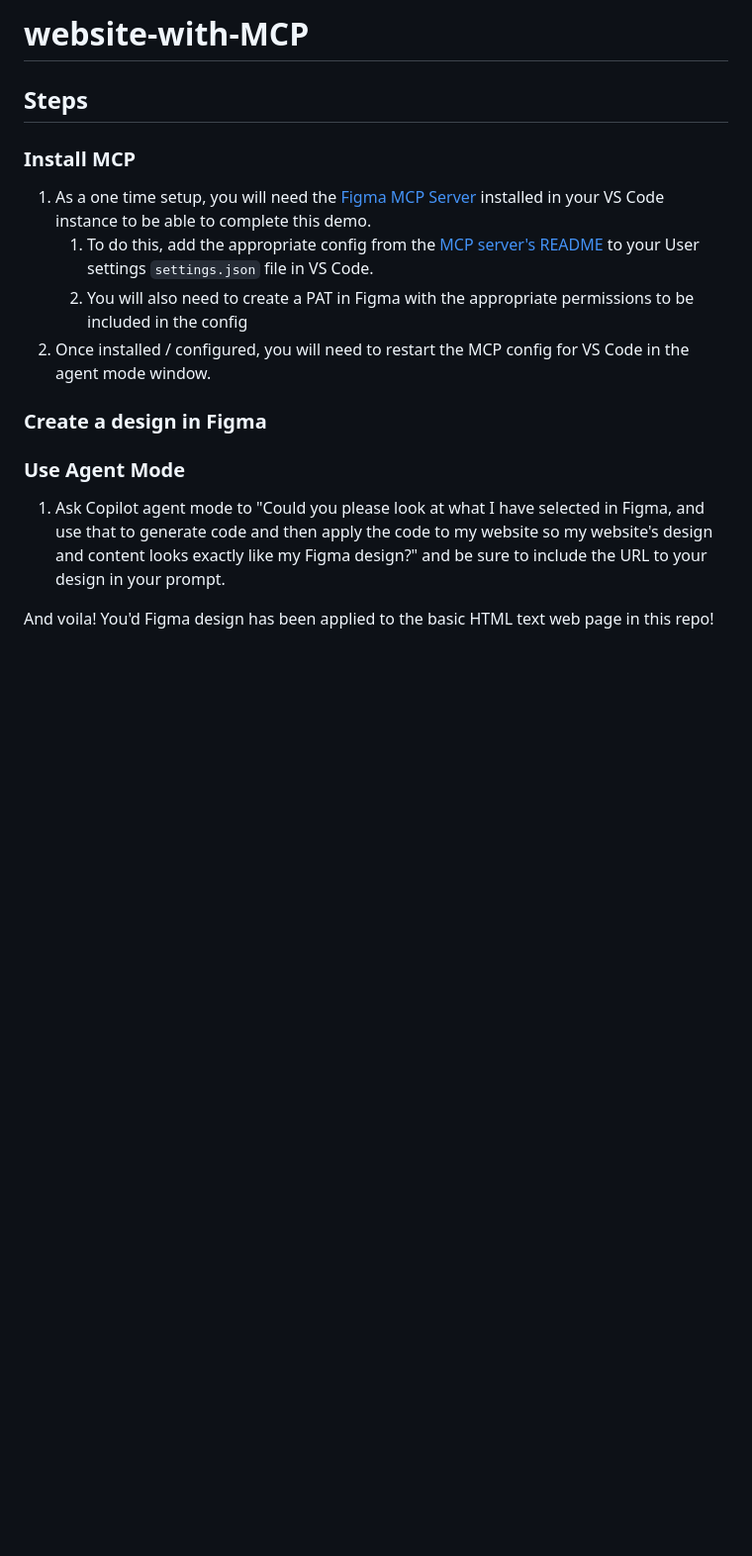
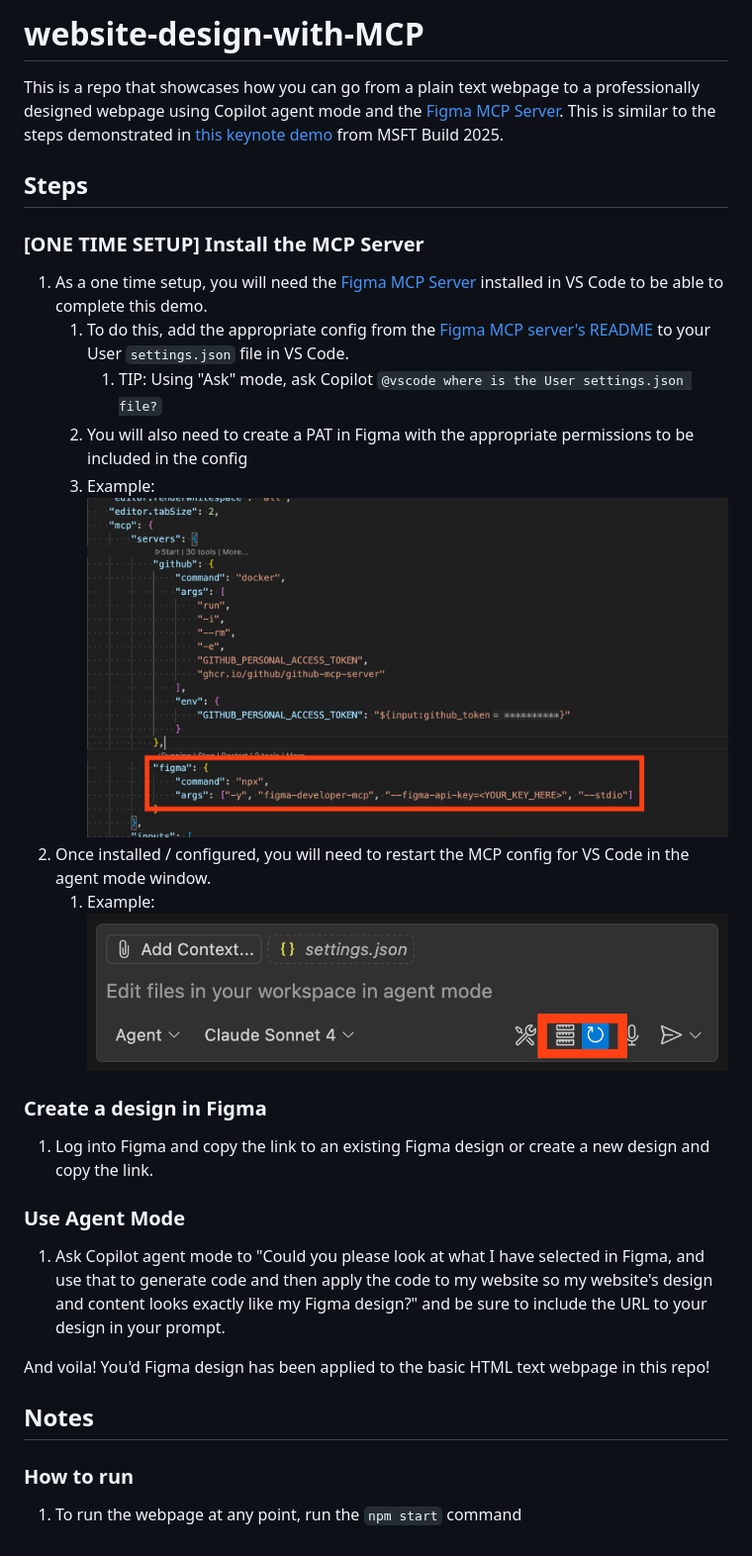
Before and after one commit to mpchenette/website-with-MCP, a Markdown page: README.md, the part around the change. Shown: that part at 99% size. Drawn GitHub-style; pictures changed too: restart.png (added), settings.png (added); blank space fills up the shorter version.

```diff
--- a/README.md
+++ b/README.md
@@ -1,18 +1,27 @@
-# website-with-MCP
+# website-design-with-MCP
+
+This is a repo that showcases how you can go from a plain text webpage to a professionally designed webpage using Copilot agent mode and the [Figma MCP Server](https://github.com/GLips/Figma-Context-MCP). This is similar to the steps demonstrated in [this keynote demo](https://www.youtube.com/watch?v=sT_Xm08ghcU) from MSFT Build 2025.
 
 ## Steps
 
-
-### Install MCP
-1. As a one time setup, you will need the [Figma MCP Server](https://github.com/GLips/Figma-Context-MCP) installed in your VS Code instance to be able to complete this demo.
-   1. To do this, add the appropriate config from the [MCP server's README](https://github.com/GLips/Figma-Context-MCP?tab=readme-ov-file#getting-started) to your User settings `settings.json` file in VS Code.
+### [ONE TIME SETUP] Install the MCP Server
+1. As a one time setup, you will need the [Figma MCP Server](https://github.com/GLips/Figma-Context-MCP) installed in VS Code to be able to complete this demo.
+   1. To do this, add the appropriate config from the [Figma MCP server's README](https://github.com/GLips/Figma-Context-MCP?tab=readme-ov-file#getting-started) to your User `settings.json` file in VS Code.
+      1. TIP: Using "Ask" mode, ask Copilot `@vscode where is the User settings.json file?`
    1. You will also need to create a PAT in Figma with the appropriate permissions to be included in the config
+   1. Example: ![image.png](./settings.png)
 1. Once installed / configured, you will need to restart the MCP config for VS Code in the agent mode window.
+   1. Example: ![image.png](./restart.png)
 
 ### Create a design in Figma
+1. Log into Figma and copy the link to an existing Figma design or create a new design and copy the link.
 
 ### Use Agent Mode
 1. Ask Copilot agent mode to "Could you please look at what I have selected in Figma, and use that to generate code and then apply the code to my website so my website's design and content looks exactly like my Figma design?" and be sure to include the URL to your design in your prompt.
 
+And voila! You'd Figma design has been applied to the basic HTML text webpage in this repo!
 
-And voila! You'd Figma design has been applied to the basic HTML text web page in this repo!
+## Notes
+
+### How to run
+1. To run the webpage at any point, run the `npm start` command
```
